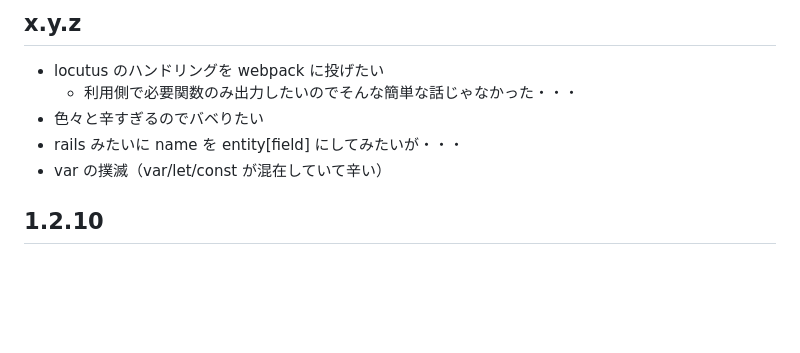
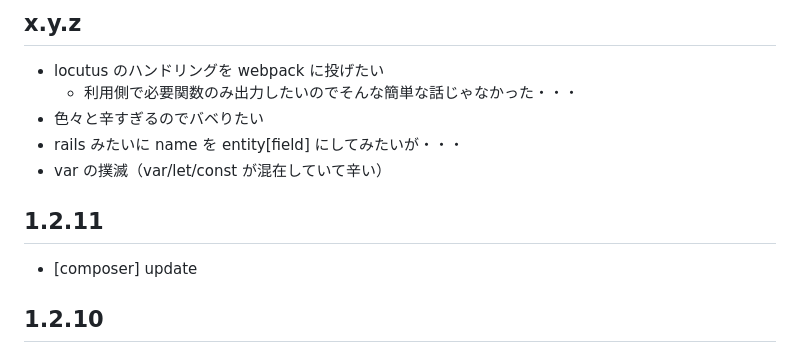
Before and after one commit to arima-ryunosuke/php-validator, a Markdown page: RELEASE.md, the part around the change. GitHub-like rendering; blank space fills up the shorter version.

```diff
--- a/RELEASE.md
+++ b/RELEASE.md
@@ -23,6 +23,10 @@
 - 色々と辛すぎるのでバベりたい
 - rails みたいに name を entity[field] にしてみたいが・・・
 - var の撲滅（var/let/const が混在していて辛い）
+
+## 1.2.11
+
+- [composer] update
 
 ## 1.2.10
 
```
